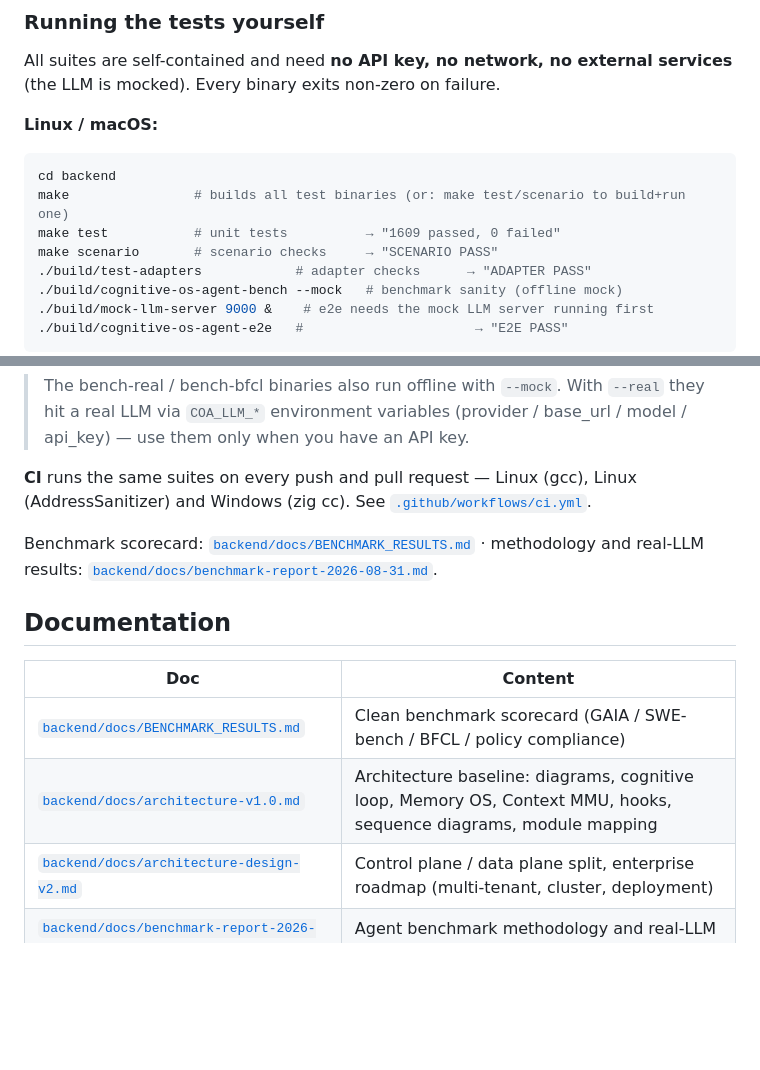
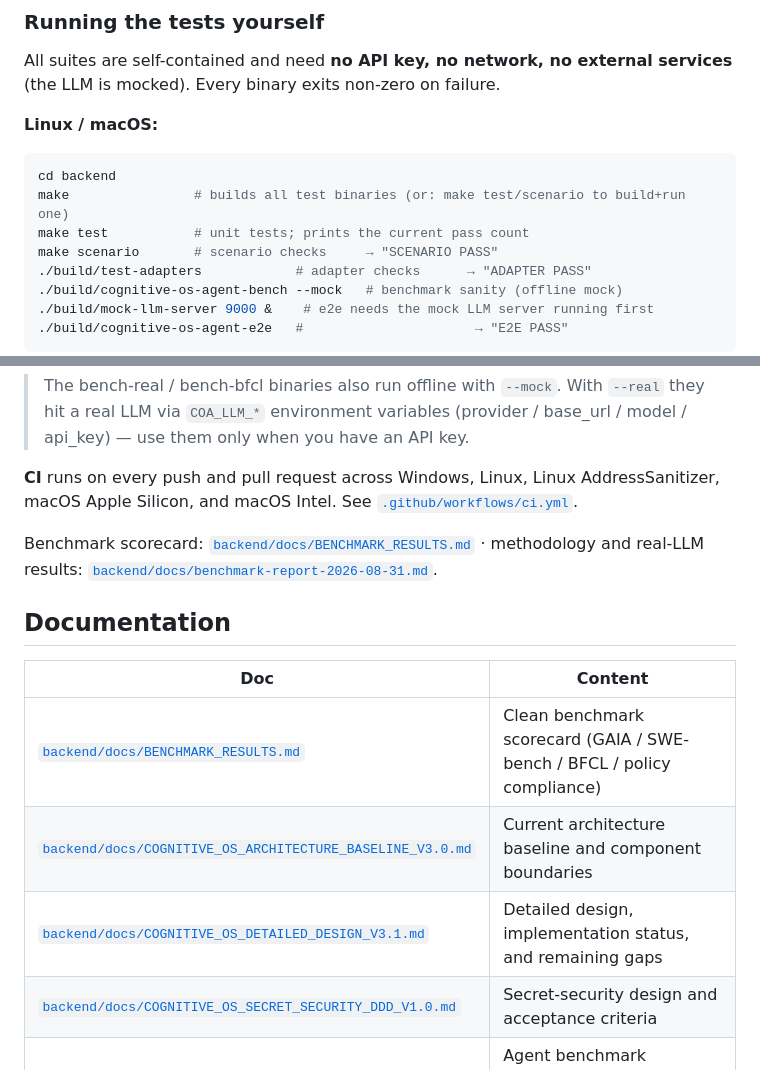
Before and after one commit to LeonQin-ai/cognitive-os-agent, a Markdown page: README.md, 2 parts joined by grey strips. Drawn GitHub-style; blank space fills up the shorter version.

````diff
--- a/README.md
+++ b/README.md
@@ -442,7 +443,7 @@ All suites are self-contained and need **no API key, no network, no external ser
 ```bash
 cd backend
 make                # builds all test binaries (or: make test/scenario to build+run one)
-make test           # unit tests          → "1609 passed, 0 failed"
+make test           # unit tests; prints the current pass count
 make scenario       # scenario checks     → "SCENARIO PASS"
 ./build/test-adapters            # adapter checks      → "ADAPTER PASS"
 ./build/cognitive-os-agent-bench --mock   # benchmark sanity (offline mock)
@@ -476,7 +477,7 @@ On macOS, `bash package-macos.sh` creates a native Cocoa/WebKit app in
 
 > The bench-real / bench-bfcl binaries also run offline with `--mock`. With `--real` they hit a real LLM via `COA_LLM_*` environment variables (provider / base_url / model / api_key) — use them only when you have an API key.
 
-**CI** runs the same suites on every push and pull request — Linux (gcc), Linux (AddressSanitizer) and Windows (zig cc). See [`.github/workflows/ci.yml`](.github/workflows/ci.yml).
+**CI** runs on every push and pull request across Windows, Linux, Linux AddressSanitizer, macOS Apple Silicon, and macOS Intel. See [`.github/workflows/ci.yml`](.github/workflows/ci.yml).
 
 Benchmark scorecard: [`backend/docs/BENCHMARK_RESULTS.md`](backend/docs/BENCHMARK_RESULTS.md) · methodology and real-LLM results: [`backend/docs/benchmark-report-2026-08-31.md`](backend/docs/benchmark-report-2026-08-31.md).
 
@@ -485,8 +486,9 @@ Benchmark scorecard: [`backend/docs/BENCHMARK_RESULTS.md`](backend/docs/BENCHMAR
 | Doc | Content |
 |---|---|
 | [`backend/docs/BENCHMARK_RESULTS.md`](backend/docs/BENCHMARK_RESULTS.md) | Clean benchmark scorecard (GAIA / SWE-bench / BFCL / policy compliance) |
-| [`backend/docs/architecture-v1.0.md`](backend/docs/architecture-v1.0.md) | Architecture baseline: diagrams, cognitive loop, Memory OS, Context MMU, hooks, sequence diagrams, module mapping |
-| [`backend/docs/architecture-design-v2.md`](backend/docs/architecture-design-v2.md) | Control plane / data plane split, enterprise roadmap (multi-tenant, cluster, deployment) |
+| [`backend/docs/COGNITIVE_OS_ARCHITECTURE_BASELINE_V3.0.md`](backend/docs/COGNITIVE_OS_ARCHITECTURE_BASELINE_V3.0.md) | Current architecture baseline and component boundaries |
+| [`backend/docs/COGNITIVE_OS_DETAILED_DESIGN_V3.1.md`](backend/docs/COGNITIVE_OS_DETAILED_DESIGN_V3.1.md) | Detailed design, implementation status, and remaining gaps |
+| [`backend/docs/COGNITIVE_OS_SECRET_SECURITY_DDD_V1.0.md`](backend/docs/COGNITIVE_OS_SECRET_SECURITY_DDD_V1.0.md) | Secret-security design and acceptance criteria |
 | [`backend/docs/benchmark-report-2026-08-31.md`](backend/docs/benchmark-report-2026-08-31.md) | Agent benchmark methodology and real-LLM results (detailed record behind the scorecard) |
 | [`backend/README.md`](backend/README.md) | Developer docs: build, concurrency model, API, configuration, marketplace, local models |
 
````
Also changed, not shown: other parts of README.md (+16 -15 lines), README.zh-CN.md (+18 -19 lines), backend/README.md (+3 -2 lines), backend/docs/architecture-design-v2.md (deleted, +0 -151 lines), backend/docs/architecture-v1.0.md (deleted, +0 -381 lines), screenshots/agent-pool.png (deleted), screenshots/execution.png (added), screenshots/nerve-verification.png (deleted), screenshots/plugins.png (added), screenshots/skills.png (added), screenshots/ui.png.
